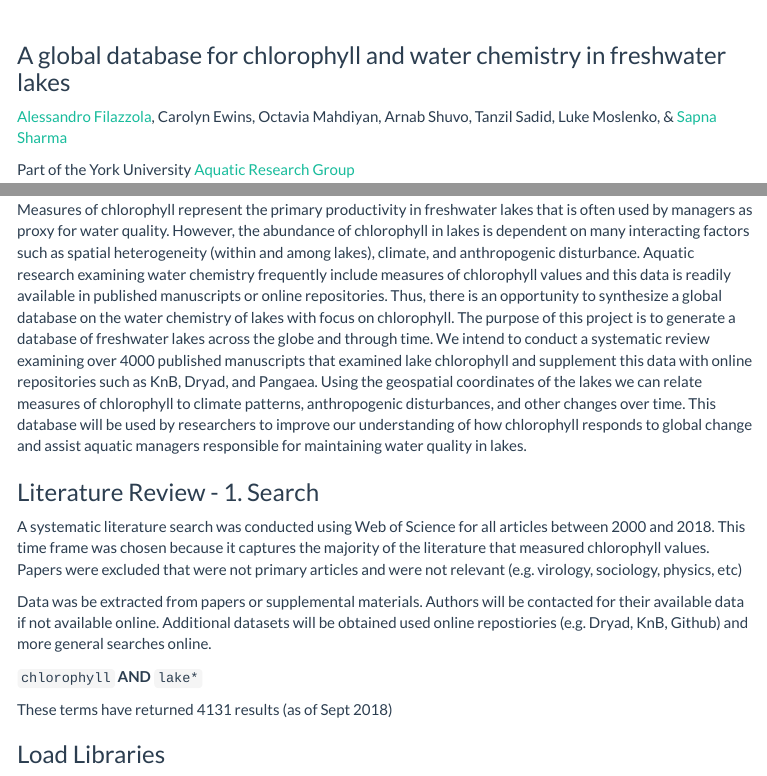
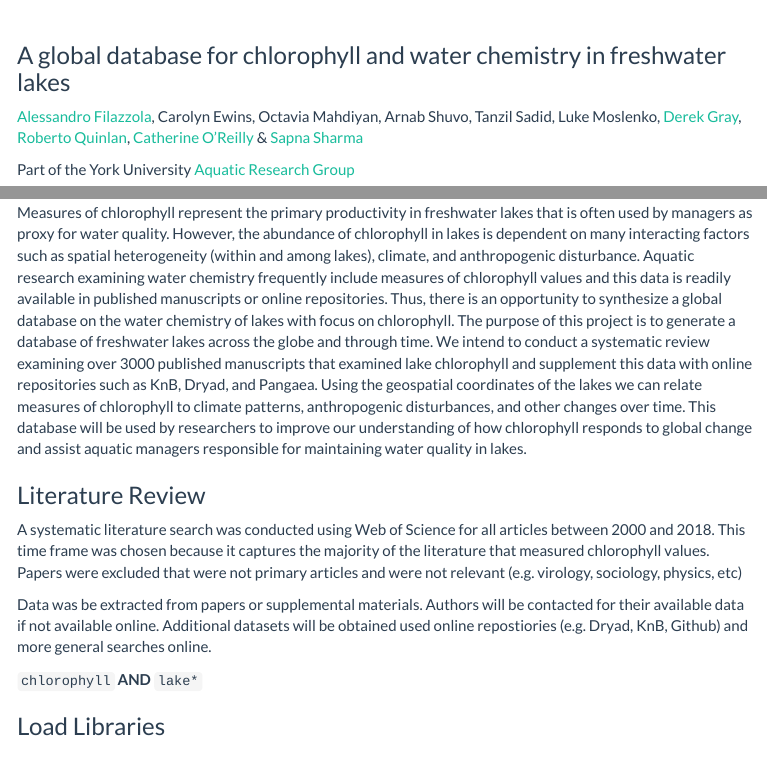
Before and after one commit to afilazzola/ChlorophyllDataPaper, an R Markdown document (index.Rmd): the page in a window 1100 px wide, from its top, and a second part further down, joined at a grey line. The pictures show the output file index.html that the author committed with the source, opened offline; menus at the side of the page are left out.

Commit message:
revised website to include everyones name

```diff
--- a/index.Rmd
+++ b/index.Rmd
@@ -17,7 +17,7 @@ editor_options:
 
 ### A global database for chlorophyll and water chemistry in freshwater lakes
 
-[Alessandro Filazzola](http://www.filazzola.info/), Carolyn Ewins, Octavia Mahdiyan, Arnab Shuvo, Tanzil Sadid, Luke Moslenko, & [Sapna Sharma](https://sharmalab.wordpress.com/)
+[Alessandro Filazzola](http://www.filazzola.info/), Carolyn Ewins, Octavia Mahdiyan, Arnab Shuvo, Tanzil Sadid, Luke Moslenko, [Derek Gray](http://graylaboratory.ca/), [Roberto Quinlan](http://www.yorku.ca/rquinlan/), [Catherine O’Reilly](https://my.ilstu.edu/~cmoreil/index.html)  & [Sapna Sharma](https://sharmalab.wordpress.com/)
 
 Part of the York University [Aquatic Research Group](http://www.yorkaquaticresearch.ca/)
 
@@ -26,9 +26,9 @@ Part of the York University [Aquatic Research Group](http://www.yorkaquaticresea
 
 ### Abstract
 
-Measures of chlorophyll represent the primary productivity in freshwater lakes that is often used by managers as proxy for water quality. However, the abundance of chlorophyll in lakes is dependent on many interacting factors such as spatial heterogeneity (within and among lakes), climate, and anthropogenic disturbance. Aquatic research examining water chemistry frequently include measures of chlorophyll values and this data is readily available in published manuscripts or online repositories. Thus, there is an opportunity to synthesize a global database on the water chemistry of lakes with focus on chlorophyll. The purpose of this project is to generate a database of freshwater lakes across the globe and through time. We intend to conduct a systematic review examining over 4000 published manuscripts that examined lake chlorophyll and supplement this data with online repositories such as KnB, Dryad, and Pangaea. Using the geospatial coordinates of the lakes we can relate measures of chlorophyll to climate patterns, anthropogenic disturbances, and other changes over time. This database will be used by researchers to improve our understanding of how chlorophyll responds to global change and assist aquatic managers responsible for maintaining water quality in lakes.
+Measures of chlorophyll represent the primary productivity in freshwater lakes that is often used by managers as proxy for water quality. However, the abundance of chlorophyll in lakes is dependent on many interacting factors such as spatial heterogeneity (within and among lakes), climate, and anthropogenic disturbance. Aquatic research examining water chemistry frequently include measures of chlorophyll values and this data is readily available in published manuscripts or online repositories. Thus, there is an opportunity to synthesize a global database on the water chemistry of lakes with focus on chlorophyll. The purpose of this project is to generate a database of freshwater lakes across the globe and through time. We intend to conduct a systematic review examining over 3000 published manuscripts that examined lake chlorophyll and supplement this data with online repositories such as KnB, Dryad, and Pangaea. Using the geospatial coordinates of the lakes we can relate measures of chlorophyll to climate patterns, anthropogenic disturbances, and other changes over time. This database will be used by researchers to improve our understanding of how chlorophyll responds to global change and assist aquatic managers responsible for maintaining water quality in lakes.
 
-### Literature Review - 1. Search
+### Literature Review
 
 A systematic literature search was conducted using Web of Science for all articles between 2000 and 2018. This time frame was chosen because it captures the majority of the literature that measured chlorophyll values. Papers were excluded that were not primary articles and were not relevant (e.g. virology, sociology, physics, etc)
 
@@ -37,8 +37,6 @@ Data was be extracted from papers or supplemental materials. Authors will be con
 `chlorophyll`
 **AND**
 `lake*`
-
-These terms have returned 4131 results (as of Sept 2018)
 
 
 ### Load Libraries
```
Also changed, not shown: index.html.
